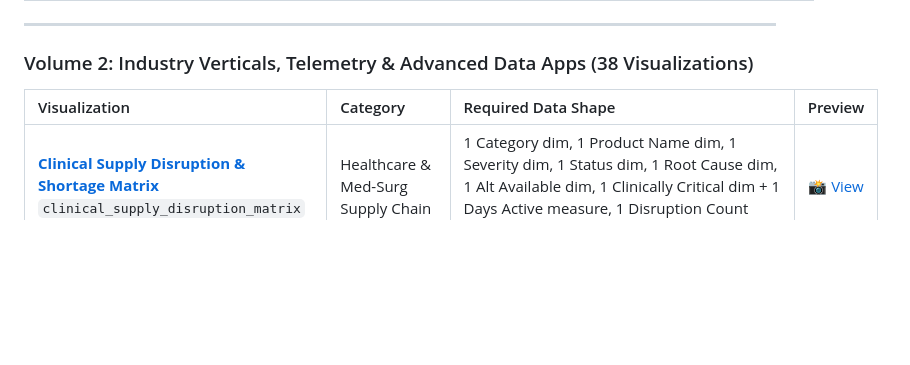
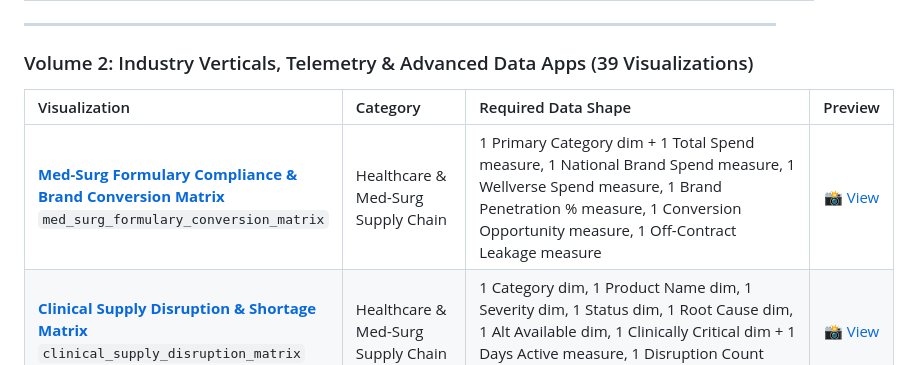
Before and after one commit to zacharagosa/looker_custom_viz, a Markdown page: README.md, the part around the change. Rendered like a GitHub page; blank space fills up the shorter version.

```diff
--- a/README.md
+++ b/README.md
@@ -55,10 +55,11 @@ All visualizations are built with a strict **2-tab option architecture (`Display
 
 ---
 
-### Volume 2: Industry Verticals, Telemetry & Advanced Data Apps (38 Visualizations)
+### Volume 2: Industry Verticals, Telemetry & Advanced Data Apps (39 Visualizations)
 
 | Visualization | Category | Required Data Shape | Preview |
 | :--- | :--- | :--- | :---: |
+| [**Med-Surg Formulary Compliance & Brand Conversion Matrix**](visualizations/med_surg_formulary_conversion_matrix/)<br>`med_surg_formulary_conversion_matrix` | Healthcare & Med-Surg Supply Chain | 1 Primary Category dim + 1 Total Spend measure, 1 National Brand Spend measure, 1 Wellverse Spend measure, 1 Brand Penetration % measure, 1 Conversion Opportunity measure, 1 Off-Contract Leakage measure | [📸 View](visualizations/med_surg_formulary_conversion_matrix/screenshot.png) |
 | [**Clinical Supply Disruption & Shortage Matrix**](visualizations/clinical_supply_disruption_matrix/)<br>`clinical_supply_disruption_matrix` | Healthcare & Med-Surg Supply Chain | 1 Category dim, 1 Product Name dim, 1 Severity dim, 1 Status dim, 1 Root Cause dim, 1 Alt Available dim, 1 Clinically Critical dim + 1 Days Active measure, 1 Disruption Count measure | [📸 View](visualizations/clinical_supply_disruption_matrix/screenshot.png) |
 | [**Med-Surg Par Level & Inventory Expiration Risk Matrix**](visualizations/med_surg_par_risk_matrix/)<br>`med_surg_par_risk_matrix` | Healthcare & Med-Surg Supply Chain | 1 Primary Dimension (Care Setting / Facility), 1 Secondary Dimension (Category) + 1 On-Hand Value measure, 1 Par Target measure, 1 Days on Hand measure, 1 Expired Waste measure, 1 Stockout Events measure | [📸 View](visualizations/med_surg_par_risk_matrix/screenshot.png) |
 | [**Surgical Procedure Supply Variance Matrix**](visualizations/surgical_procedure_variance_matrix/)<br>`surgical_procedure_variance_matrix` | Healthcare & Med-Surg Supply Chain | 1 Service Line dimension + 1 Procedure Name dimension + 1 Case Volume measure, 1 Actual Cost/Case measure, 1 Benchmark Cost measure, 1 Excess Supply Cost measure | [📸 View](visualizations/surgical_procedure_variance_matrix/screenshot.png) |
```
Also changed, not shown: docs/gallery.md (+4 -0 lines), visualizations/choropleth_map/README.md (+1 -0 lines), visualizations/med_surg_formulary_conversion_matrix/README.md (added, +96 -0 lines), assets/screenshots/med_surg_formulary_conversion_matrix.png (added), 7 other files.
